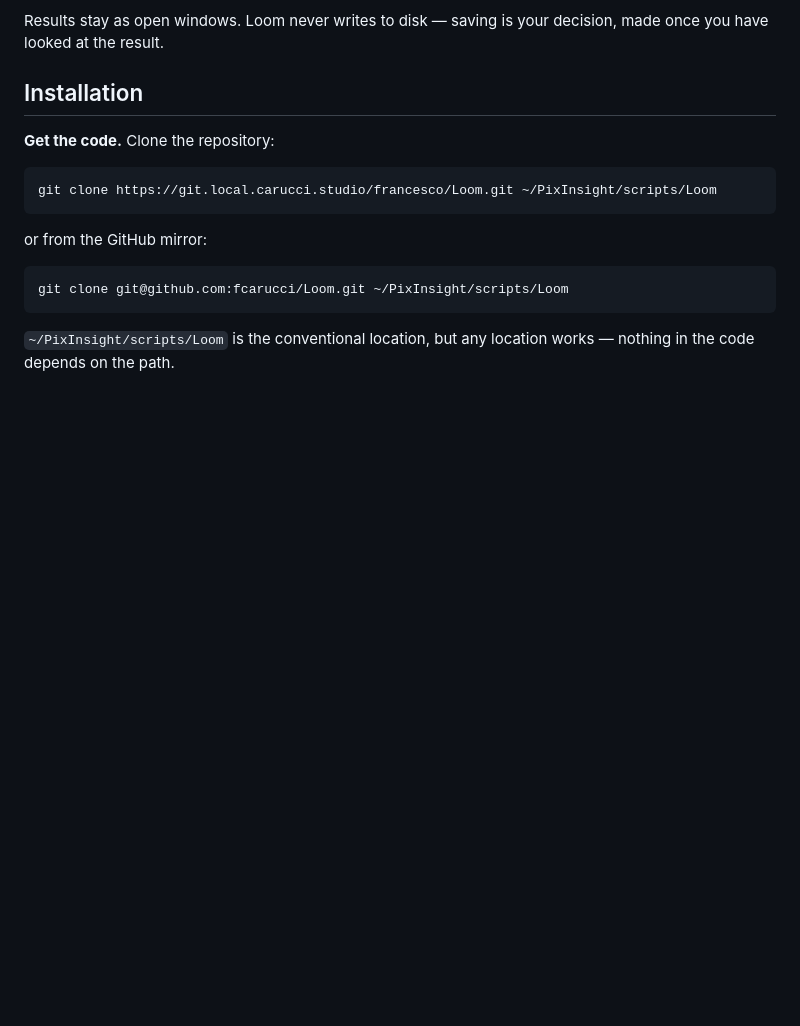
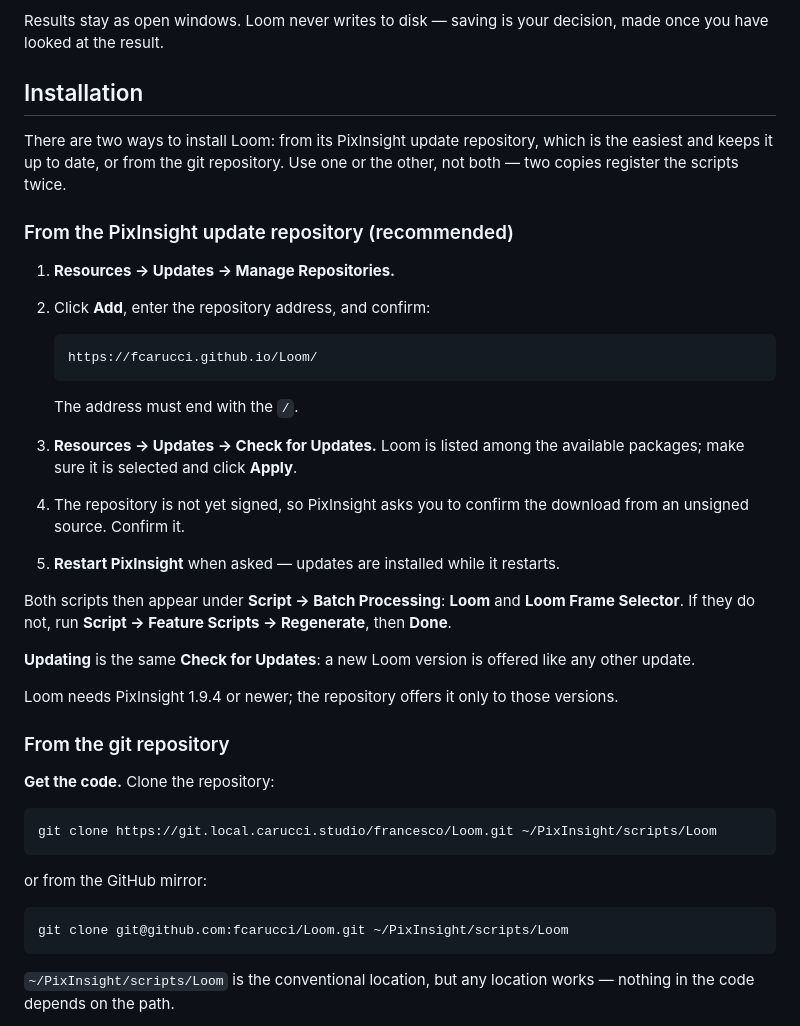
Before and after one commit to fcarucci/Loom, a Markdown page: README.md, the part around the change. GitHub-like rendering; blank space fills up the shorter version.

Commit message:
README: install from the PixInsight update repository
Co-Authored-By: Claude Opus 5.5 (1M context) <noreply@anthropic.com>

````diff
--- a/README.md
+++ b/README.md
@@ -50,6 +50,39 @@ Results stay as open windows. Loom never writes to disk — saving is your
 decision, made once you have looked at the result.
 
 ## Installation
+
+There are two ways to install Loom: from its PixInsight update repository,
+which is the easiest and keeps it up to date, or from the git repository.
+Use one or the other, not both — two copies register the scripts twice.
+
+### From the PixInsight update repository (recommended)
+
+1. **Resources → Updates → Manage Repositories.**
+2. Click **Add**, enter the repository address, and confirm:
+
+   ```
+   https://fcarucci.github.io/Loom/
+   ```
+
+   The address must end with the `/`.
+3. **Resources → Updates → Check for Updates.** Loom is listed among the
+   available packages; make sure it is selected and click **Apply**.
+4. The repository is not yet signed, so PixInsight asks you to confirm the
+   download from an unsigned source. Confirm it.
+5. **Restart PixInsight** when asked — updates are installed while it
+   restarts.
+
+Both scripts then appear under **Script → Batch Processing**: **Loom** and
+**Loom Frame Selector**. If they do not, run **Script → Feature Scripts →
+Regenerate**, then **Done**.
+
+**Updating** is the same **Check for Updates**: a new Loom version is offered
+like any other update.
+
+Loom needs PixInsight 1.9.4 or newer; the repository offers it only to those
+versions.
+
+### From the git repository
 
 **Get the code.** Clone the repository:
 
````
